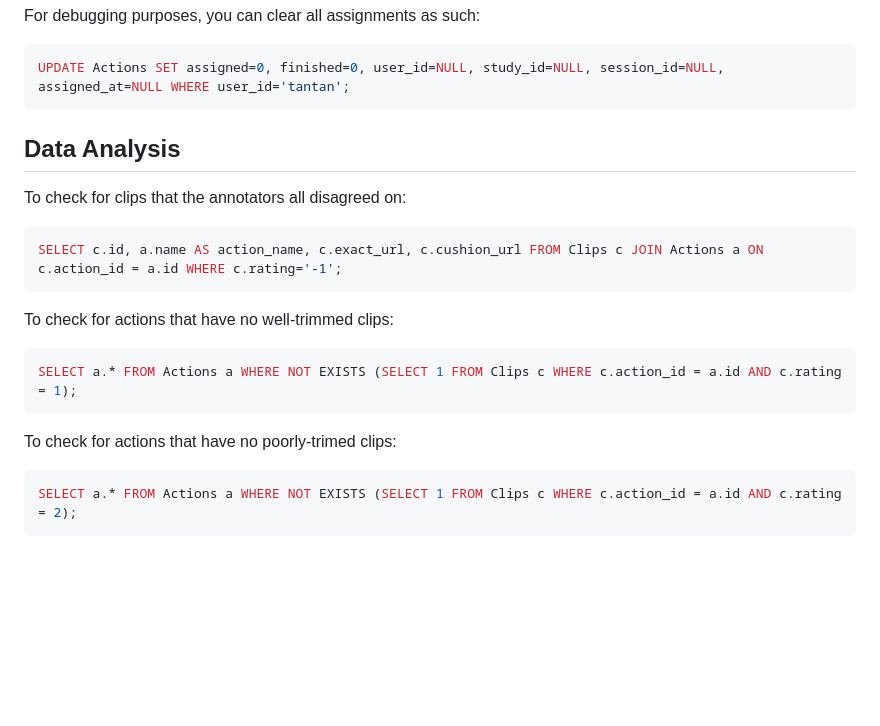
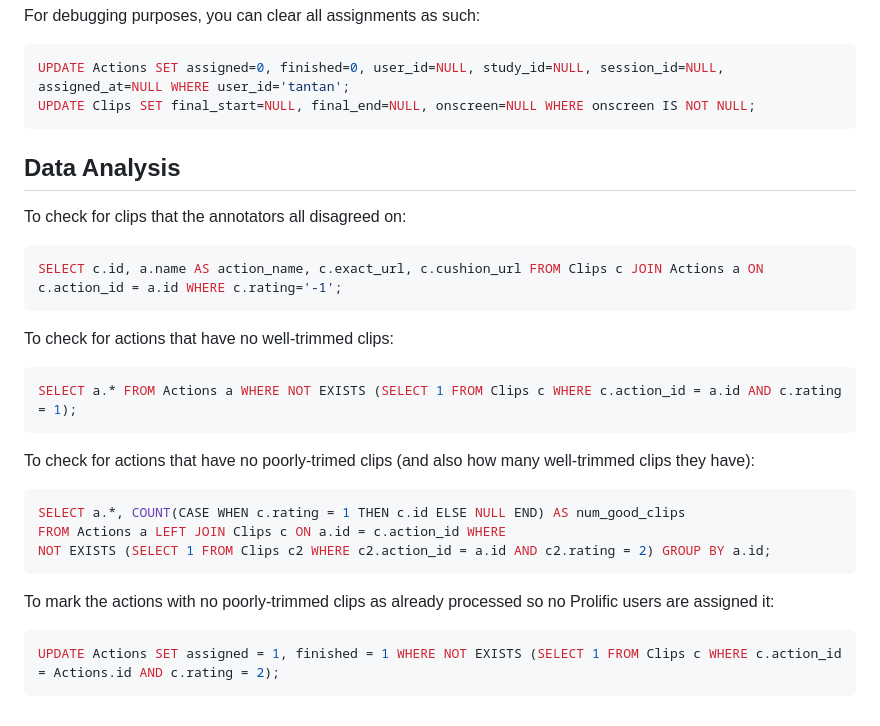
Before and after one commit to yadavta/VideoNet, a Markdown page: trimming/README.md, the part around the change. Drawn GitHub-style; blank space fills up the shorter version.

Commit message:
pre-trimming data analysis

````diff
--- a/trimming/README.md
+++ b/trimming/README.md
@@ -95,6 +95,7 @@ CREATE TABLE Feedback(
 For debugging purposes, you can clear all assignments as such:
 ```sql
 UPDATE Actions SET assigned=0, finished=0, user_id=NULL, study_id=NULL, session_id=NULL, assigned_at=NULL WHERE user_id='tantan';
+UPDATE Clips SET final_start=NULL, final_end=NULL, onscreen=NULL WHERE onscreen IS NOT NULL;
 ```
 
 ## Data Analysis
@@ -103,11 +104,20 @@ To check for clips that the annotators all disagreed on:
 ```sql
 SELECT c.id, a.name AS action_name, c.exact_url, c.cushion_url FROM Clips c JOIN Actions a ON c.action_id = a.id WHERE c.rating='-1';
 ```
+
 To check for actions that have no well-trimmed clips:
 ```sql
 SELECT a.* FROM Actions a WHERE NOT EXISTS (SELECT 1 FROM Clips c WHERE c.action_id = a.id AND c.rating = 1);
 ```
-To check for actions that have no poorly-trimed clips:
+
+To check for actions that have no poorly-trimed clips (and also how many well-trimmed clips they have):
 ```sql
-SELECT a.* FROM Actions a WHERE NOT EXISTS (SELECT 1 FROM Clips c WHERE c.action_id = a.id AND c.rating = 2);
+SELECT a.*, COUNT(CASE WHEN c.rating = 1 THEN c.id ELSE NULL END) AS num_good_clips
+FROM Actions a LEFT JOIN Clips c ON a.id = c.action_id WHERE
+NOT EXISTS (SELECT 1 FROM Clips c2 WHERE c2.action_id = a.id AND c2.rating = 2) GROUP BY a.id;
 ```
+
+To mark the actions with no poorly-trimmed clips as already processed so no Prolific users are assigned it:
+```sql
+UPDATE Actions SET assigned = 1, finished = 1 WHERE NOT EXISTS (SELECT 1 FROM Clips c WHERE c.action_id = Actions.id AND c.rating = 2);
+```
````
